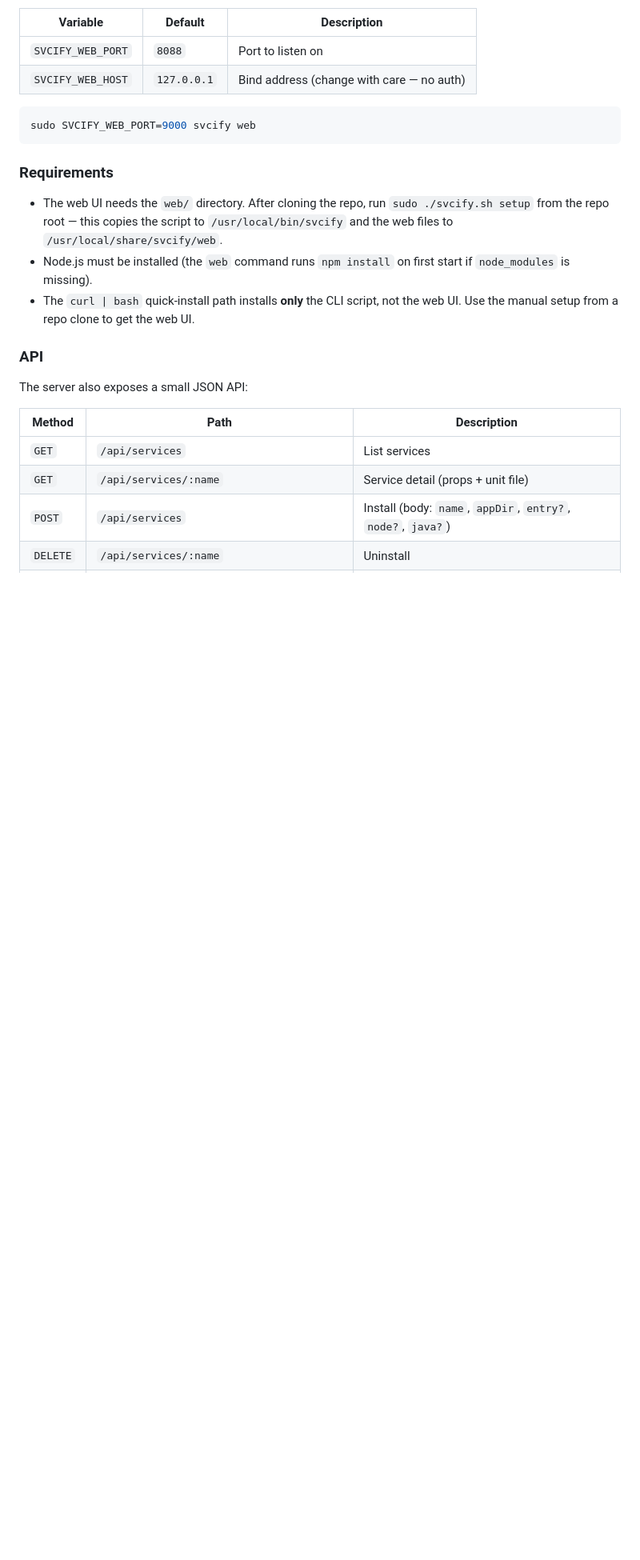
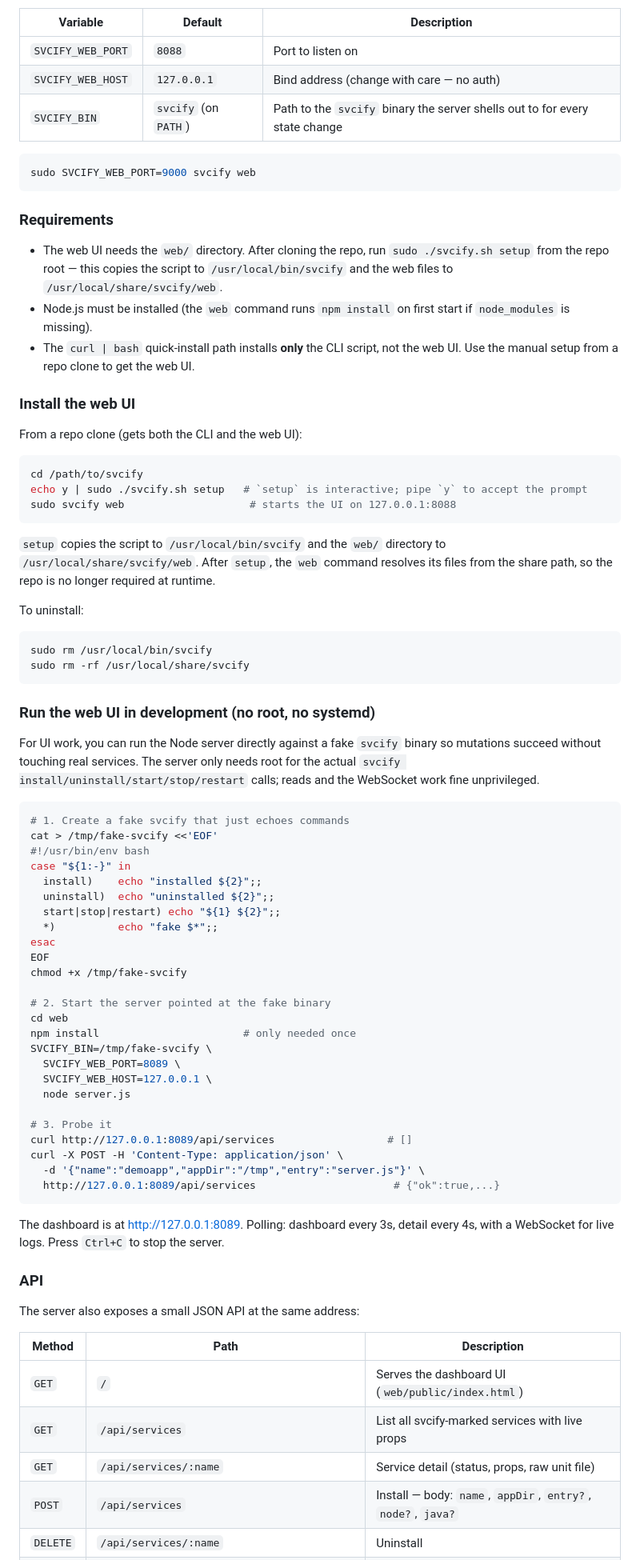
Before and after one commit to noodlescripter/svcify, a Markdown page: README.md, the part around one of its changes. Shown at 80% size. Drawn GitHub-style; blank space fills up the shorter version.

````diff
--- a/README.md
+++ b/README.md
@@ -161,6 +161,7 @@ Options via environment variables:
 |----------|---------|-------------|
 | `SVCIFY_WEB_PORT` | `8088` | Port to listen on |
 | `SVCIFY_WEB_HOST` | `127.0.0.1` | Bind address (change with care — no auth) |
+| `SVCIFY_BIN` | `svcify` (on `PATH`) | Path to the `svcify` binary the server shells out to for every state change |
 
 ```bash
 sudo SVCIFY_WEB_PORT=9000 svcify web
@@ -172,13 +173,67 @@ sudo SVCIFY_WEB_PORT=9000 svcify web
 - Node.js must be installed (the `web` command runs `npm install` on first start if `node_modules` is missing).
 - The `curl | bash` quick-install path installs **only** the CLI script, not the web UI. Use the manual setup from a repo clone to get the web UI.
 
+### Install the web UI
+
+From a repo clone (gets both the CLI and the web UI):
+
+```bash
+cd /path/to/svcify
+echo y | sudo ./svcify.sh setup   # `setup` is interactive; pipe `y` to accept the prompt
+sudo svcify web                    # starts the UI on 127.0.0.1:8088
+```
+
+`setup` copies the script to `/usr/local/bin/svcify` and the `web/` directory to `/usr/local/share/svcify/web`. After `setup`, the `web` command resolves its files from the share path, so the repo is no longer required at runtime.
+
+To uninstall:
+
+```bash
+sudo rm /usr/local/bin/svcify
+sudo rm -rf /usr/local/share/svcify
+```
+
+### Run the web UI in development (no root, no systemd)
+
+For UI work, you can run the Node server directly against a fake `svcify` binary so mutations succeed without touching real services. The server only needs root for the actual `svcify install/uninstall/start/stop/restart` calls; reads and the WebSocket work fine unprivileged.
+
+```bash
+# 1. Create a fake svcify that just echoes commands
+cat > /tmp/fake-svcify <<'EOF'
+#!/usr/bin/env bash
+case "${1:-}" in
+  install)    echo "installed ${2}";;
+  uninstall)  echo "uninstalled ${2}";;
+  start|stop|restart) echo "${1} ${2}";;
+  *)          echo "fake $*";;
+esac
+EOF
+chmod +x /tmp/fake-svcify
+
+# 2. Start the server pointed at the fake binary
+cd web
+npm install                       # only needed once
+SVCIFY_BIN=/tmp/fake-svcify \
+  SVCIFY_WEB_PORT=8089 \
+  SVCIFY_WEB_HOST=127.0.0.1 \
+  node server.js
+
+# 3. Probe it
+curl http://127.0.0.1:8089/api/services                  # []
+curl -X POST -H 'Content-Type: application/json' \
+  -d '{"name":"demoapp","appDir":"/tmp","entry":"server.js"}' \
+  http://127.0.0.1:8089/api/services                      # {"ok":true,...}
+```
+
+The dashboard is at <http://127.0.0.1:8089>. Polling: dashboard every 3s, detail every 4s, with a WebSocket for live logs. Press `Ctrl+C` to stop the server.
+
 ### API
 
-The server also exposes a small JSON API:
+The server also exposes a small JSON API at the same address:
 
 | Method | Path | Description |
 |--------|------|-------------|
-| `GET` | `/api/services` | List services |
-| `GET` | `/api/services/:name` | Service detail (props + unit file) |
-| `POST` | `/api/services` | Install (body: `name`, `appDir`, `entry?`, `node?`, `java?`) |
+| `GET` | `/` | Serves the dashboard UI (`web/public/index.html`) |
+| `GET` | `/api/services` | List all svcify-marked services with live props |
+| `GET` | `/api/services/:name` | Service detail (status, props, raw unit file) |
+| `POST` | `/api/services` | Install — body: `name`, `appDir`, `entry?`, `node?`, `java?` |
 | `DELETE` | `/api/services/:name` | Uninstall |
````
Also changed, not shown: other parts of README.md (+5 -3 lines).
